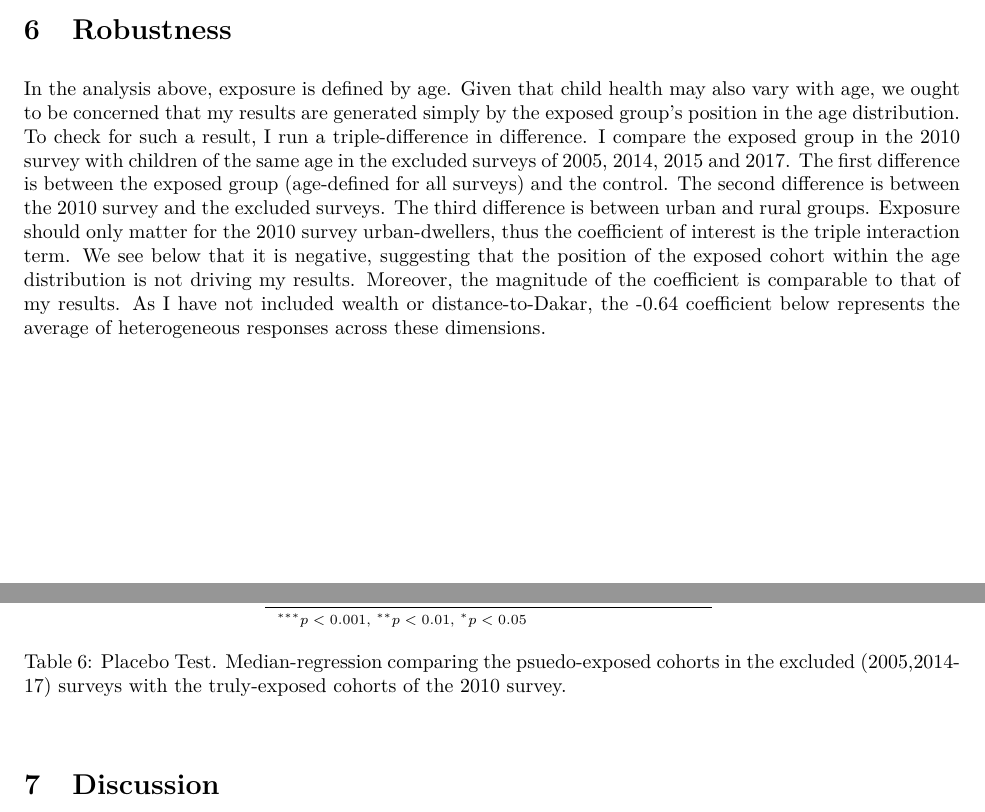
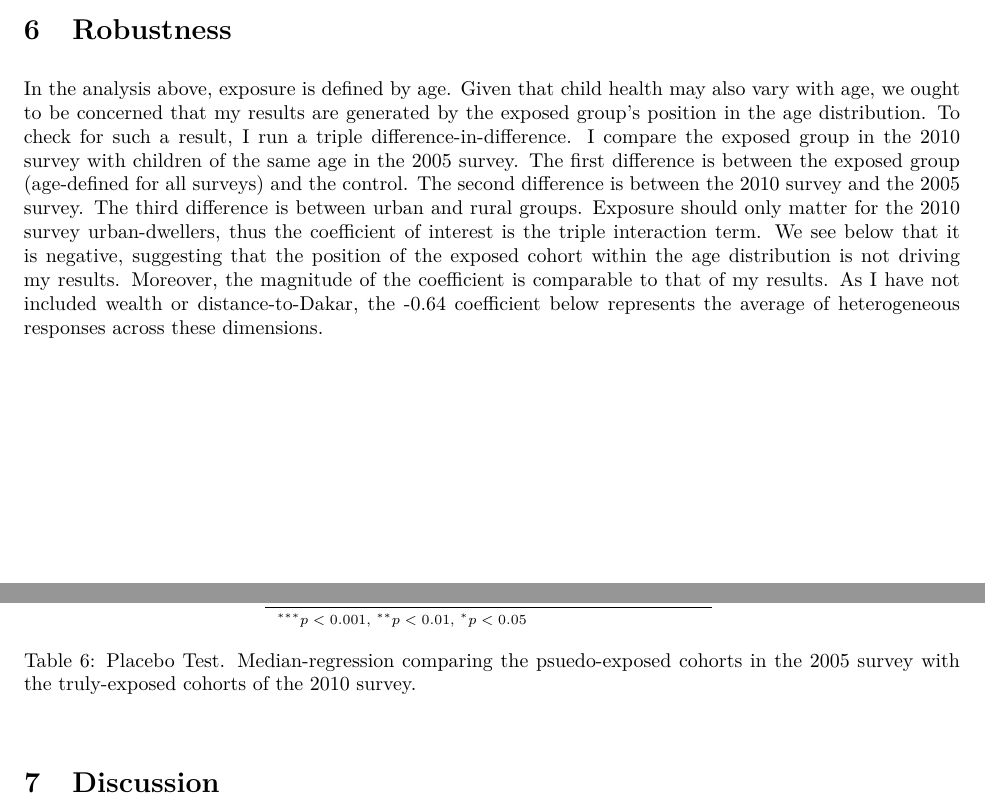
Before and after one commit to jrmcirwin/nut-trade, an R Markdown document (write-up/write-up.rmd): two parts of pages 17 and 18 of 28, joined at a grey line, cut so that both start at the same text. The pictures show the output file write-up/write-up.pdf that the author committed with the source.

Commit message:
final fixes

````diff
--- a/write-up/write-up.rmd
+++ b/write-up/write-up.rmd
@@ -350,7 +350,7 @@ From this figure, we can see that the median effect size for a child from an urb
 
 # Robustness
 
-In the analysis above, exposure is defined by age. Given that child health may also vary with age, we ought to be concerned that my results are generated simply by the exposed group's position in the age distribution. To check for such a result, I run a triple-difference in difference. I compare the exposed group in the 2010 survey with children of the same age in the excluded surveys of 2005, 2014, 2015 and 2017. The first difference is between the exposed group (age-defined for all surveys) and the control. The second difference is between the 2010 survey and the excluded surveys. The third difference is between urban and rural groups. Exposure should only matter for the 2010 survey urban-dwellers, thus the coefficient of interest is the triple interaction term. We see below that it is negative, suggesting that the position of the exposed cohort within the age distribution is not driving my results. Moreover, the magnitude of the coefficient is comparable to that of my results. As I have not included wealth or distance-to-Dakar, the -0.64 coefficient below represents the average of heterogeneous responses across these dimensions.
+In the analysis above, exposure is defined by age. Given that child health may also vary with age, we ought to be concerned that my results are generated by the exposed group's position in the age distribution. To check for such a result, I run a triple difference-in-difference. I compare the exposed group in the 2010 survey with children of the same age in the 2005 survey. The first difference is between the exposed group (age-defined for all surveys) and the control. The second difference is between the 2010 survey and the 2005 survey. The third difference is between urban and rural groups. Exposure should only matter for the 2010 survey urban-dwellers, thus the coefficient of interest is the triple interaction term. We see below that it is negative, suggesting that the position of the exposed cohort within the age distribution is not driving my results. Moreover, the magnitude of the coefficient is comparable to that of my results. As I have not included wealth or distance-to-Dakar, the -0.64 coefficient below represents the average of heterogeneous responses across these dimensions.
 
 ```{r robustness, results = "asis"}
 ## Placebo test for Jeff
@@ -373,7 +373,7 @@ texreg::texreg(d,
                     custom.coef.names =c("Intercept","2010","Exposure","Urban","2010*Exposure","2010*Urban","Exposure*Urban","2010*Exposure*Urban") ,
                     override.pvalues = er[,2],
                     override.se = er[,1],
-                    caption = "Placebo Test. Median-regression comparing the psuedo-exposed cohorts in the excluded (2005,2014-17) surveys with the truly-exposed cohorts of the 2010 survey.",
+                    caption = "Placebo Test. Median-regression comparing the psuedo-exposed cohorts in the 2005 survey with the truly-exposed cohorts of the 2010 survey.",
                     float.pos = "H")
 ```
 
````
Also changed, not shown: write-up/write-up.pdf, 2 other files.
